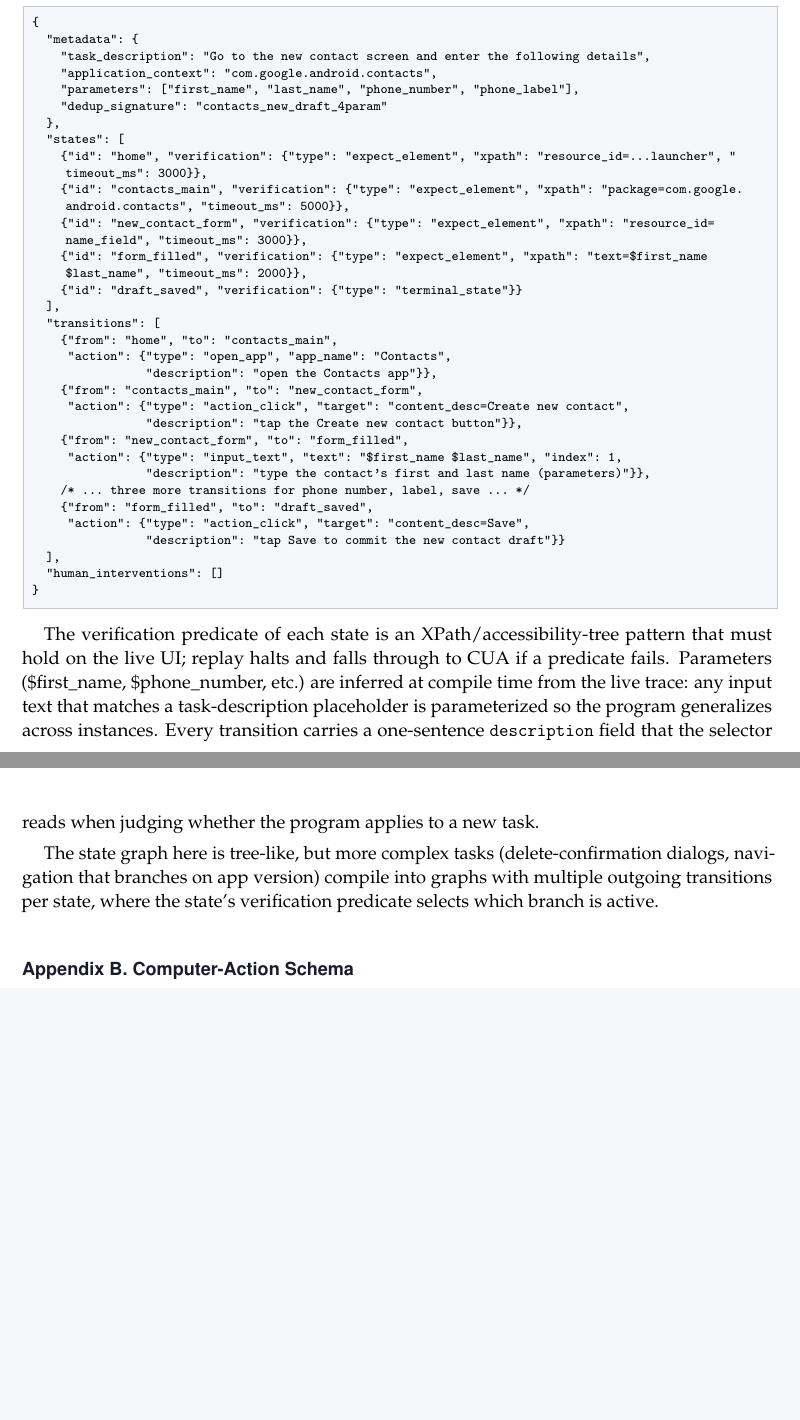
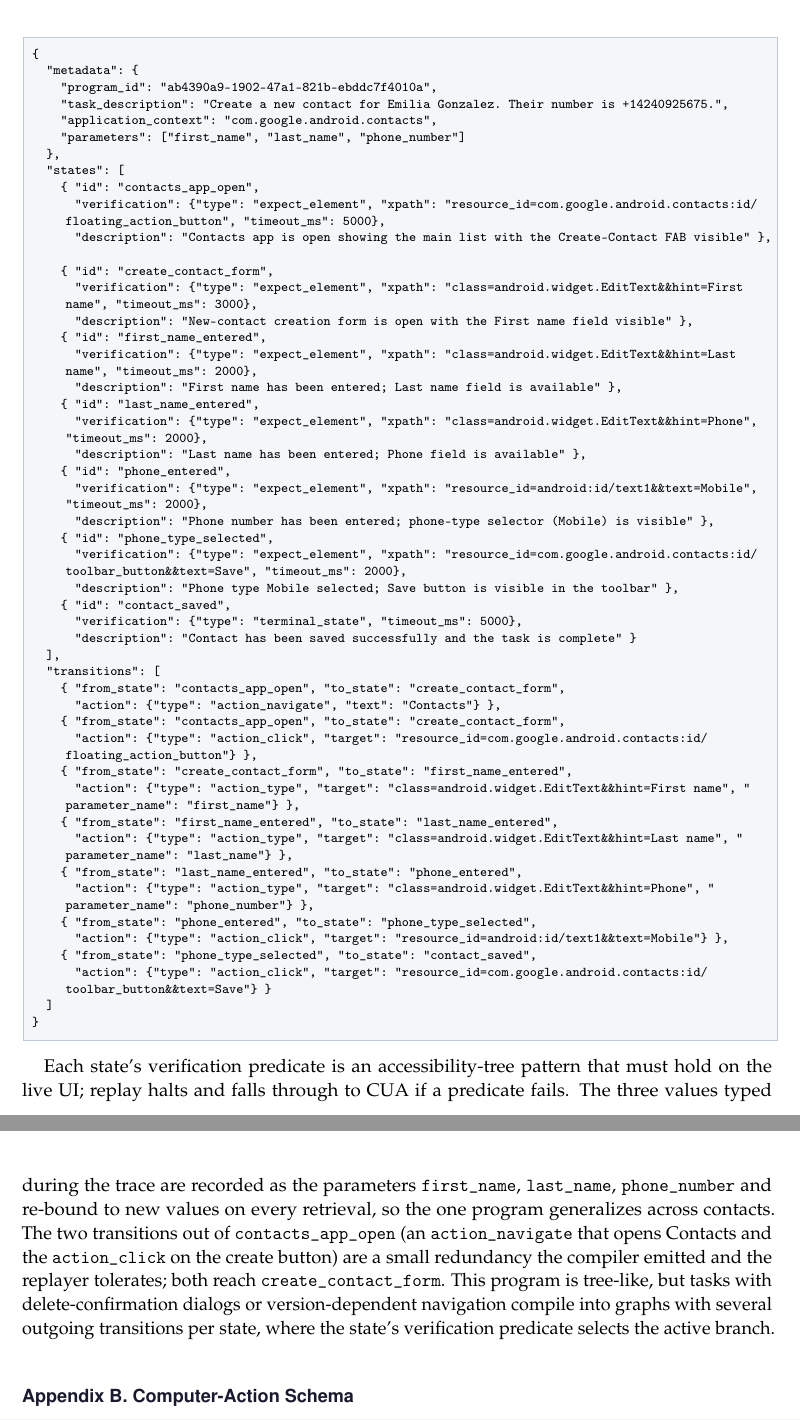
Before and after one commit to 19PINE-AI/PreAct, a LaTeX paper (paper/latex/preact.tex): two parts of pages 22 and 23 of 30 before the commit and two parts of pages 23 and 24 of 31 after it, joined at a grey line, cut so that both start at the same text, the shorter picture padded with empty space. Compiled offline with pdfLaTeX.

Commit message:
Paper: fix figure overlaps; Listing 1 now shows the exact compiled program
- Rework the schematic figures to remove all text/box overlap: program
  graph redrawn as a clean vertical state machine matching the REAL stored
  program; architecture loop single-arrowhead feedback + clear edge labels;
  gate-flow result boxes widened; diff-of-deltas "gain" labels moved clear of
  bars; related-work landscape labels de-overlapped.
- Listing 1 is now the actual compiled program (verbatim from the corpus,
  program ab4390a9), in real JSON; Appendix A holds the full verbatim record.
- Fix Figure 3 caption (it is JSON now) and make figure + listing consistent.

Co-Authored-By: Claude Opus 4.8 (1M context) <noreply@anthropic.com>

```diff
--- a/paper/latex/preact.tex
+++ b/paper/latex/preact.tex
@@ -482,45 +501,59 @@ A closing thought. The agents in this paper get faster not by thinking faster bu
 \section*{Appendix A. Concrete Program Example}
 \label{sec:program}
 
-To make the state-machine representation concrete, we present a compiled program for the AndroidWorld \texttt{ContactsNewContactDraft} task (parameters: first name, last name, phone number, phone label).
+This is the verbatim program behind Listing~\ref{lst:contact} and Figure~\ref{fig:program-graph}, taken directly from the corpus (program \texttt{ab4390a9}, compiled from the AndroidWorld contact-creation task). Only the schema-default \texttt{null} fields of each action object are omitted; everything else---state ids, verification predicates with their timeouts, per-state descriptions, and the full resource-id selectors---is reproduced exactly.
 
 \begin{lstlisting}[basicstyle=\ttfamily\scriptsize,language={}]
 {
   "metadata": {
-    "task_description": "Go to the new contact screen and enter the following details",
+    "program_id": "ab4390a9-1902-47a1-821b-ebddc7f4010a",
+    "task_description": "Create a new contact for Emilia Gonzalez. Their number is +14240925675.",
     "application_context": "com.google.android.contacts",
-    "parameters": ["first_name", "last_name", "phone_number", "phone_label"],
-    "dedup_signature": "contacts_new_draft_4param"
+    "parameters": ["first_name", "last_name", "phone_number"]
   },
   "states": [
-    {"id": "home", "verification": {"type": "expect_element", "xpath": "resource_id=...launcher", "timeout_ms": 3000}},
-    {"id": "contacts_main", "verification": {"type": "expect_element", "xpath": "package=com.google.android.contacts", "timeout_ms": 5000}},
-    {"id": "new_contact_form", "verification": {"type": "expect_element", "xpath": "resource_id=name_field", "timeout_ms": 3000}},
-    {"id": "form_filled", "verification": {"type": "expect_element", "xpath": "text=$first_name $last_name", "timeout_ms": 2000}},
-    {"id": "draft_saved", "verification": {"type": "terminal_state"}}
+    { "id": "contacts_app_open",
+      "verification": {"type": "expect_element", "xpath": "resource_id=com.google.android.contacts:id/floating_action_button", "timeout_ms": 5000},
+      "description": "Contacts app is open showing the main list with the Create-Contact FAB visible" },
+    { "id": "create_contact_form",
+      "verification": {"type": "expect_element", "xpath": "class=android.widget.EditText&&hint=First name", "timeout_ms": 3000},
+      "description": "New-contact creation form is open with the First name field visible" },
+    { "id": "first_name_entered",
+      "verification": {"type": "expect_element", "xpath": "class=android.widget.EditText&&hint=Last name", "timeout_ms": 2000},
+      "description": "First name has been entered; Last name field is available" },
+    { "id": "last_name_entered",
+      "verification": {"type": "expect_element", "xpath": "class=android.widget.EditText&&hint=Phone", "timeout_ms": 2000},
+      "description": "Last name has been entered; Phone field is available" },
+    { "id": "phone_entered",
+      "verification": {"type": "expect_element", "xpath": "resource_id=android:id/text1&&text=Mobile", "timeout_ms": 2000},
+      "description": "Phone number has been entered; phone-type selector (Mobile) is visible" },
+    { "id": "phone_type_selected",
+      "verification": {"type": "expect_element", "xpath": "resource_id=com.google.android.contacts:id/toolbar_button&&text=Save", "timeout_ms": 2000},
+      "description": "Phone type Mobile selected; Save button is visible in the toolbar" },
+    { "id": "contact_saved",
+      "verification": {"type": "terminal_state", "timeout_ms": 5000},
+      "description": "Contact has been saved successfully and the task is complete" }
   ],
   "transitions": [
-    {"from": "home", "to": "contacts_main",
-     "action": {"type": "open_app", "app_name": "Contacts",
-                "description": "open the Contacts app"}},
-    {"from": "contacts_main", "to": "new_contact_form",
-     "action": {"type": "action_click", "target": "content_desc=Create new contact",
-                "description": "tap the Create new contact button"}},
-    {"from": "new_contact_form", "to": "form_filled",
-     "action": {"type": "input_text", "text": "$first_name $last_name", "index": 1,
-                "description": "type the contact's first and last name (parameters)"}},
-    /* ... three more transitions for phone number, label, save ... */
-    {"from": "form_filled", "to": "draft_saved",
-     "action": {"type": "action_click", "target": "content_desc=Save",
-                "description": "tap Save to commit the new contact draft"}}
-  ],
-  "human_interventions": []
+    { "from_state": "contacts_app_open", "to_state": "create_contact_form",
+      "action": {"type": "action_navigate", "text": "Contacts"} },
+    { "from_state": "contacts_app_open", "to_state": "create_contact_form",
+      "action": {"type": "action_click", "target": "resource_id=com.google.android.contacts:id/floating_action_button"} },
+    { "from_state": "create_contact_form", "to_state": "first_name_entered",
+      "action": {"type": "action_type", "target": "class=android.widget.EditText&&hint=First name", "parameter_name": "first_name"} },
+    { "from_state": "first_name_entered", "to_state": "last_name_entered",
+      "action": {"type": "action_type", "target": "class=android.widget.EditText&&hint=Last name", "parameter_name": "last_name"} },
+    { "from_state": "last_name_entered", "to_state": "phone_entered",
+      "action": {"type": "action_type", "target": "class=android.widget.EditText&&hint=Phone", "parameter_name": "phone_number"} },
+    { "from_state": "phone_entered", "to_state": "phone_type_selected",
+      "action": {"type": "action_click", "target": "resource_id=android:id/text1&&text=Mobile"} },
+    { "from_state": "phone_type_selected", "to_state": "contact_saved",
+      "action": {"type": "action_click", "target": "resource_id=com.google.android.contacts:id/toolbar_button&&text=Save"} }
+  ]
 }
 \end{lstlisting}
 
-The verification predicate of each state is an XPath/accessibility-tree pattern that must hold on the live UI; replay halts and falls through to CUA if a predicate fails. Parameters (\$first\_name, \$phone\_number, etc.) are inferred at compile time from the live trace: any input text that matches a task-description placeholder is parameterized so the program generalizes across instances. Every transition carries a one-sentence \texttt{description} field that the selector reads when judging whether the program applies to a new task.
-
-The state graph here is tree-like, but more complex tasks (delete-confirmation dialogs, navigation that branches on app version) compile into graphs with multiple outgoing transitions per state, where the state's verification predicate selects which branch is active.
+Each state's verification predicate is an accessibility-tree pattern that must hold on the live UI; replay halts and falls through to CUA if a predicate fails. The three values typed during the trace are recorded as the parameters \texttt{first\_name}, \texttt{last\_name}, \texttt{phone\_number} and re-bound to new values on every retrieval, so the one program generalizes across contacts. The two transitions out of \texttt{contacts\_app\_open} (an \texttt{action\_navigate} that opens Contacts and the \texttt{action\_click} on the create button) are a small redundancy the compiler emitted and the replayer tolerates; both reach \texttt{create\_contact\_form}. This program is tree-like, but tasks with delete-confirmation dialogs or version-dependent navigation compile into graphs with several outgoing transitions per state, where the state's verification predicate selects the active branch.
 
 \section*{Appendix B. Computer-Action Schema}
 
```
Also changed, not shown: paper/latex/figures/fig_arch_ab.pdf, paper/latex/figures/fig_architecture.pdf, paper/latex/figures/fig_baselines.pdf, paper/latex/figures/fig_compile_audit.pdf, paper/latex/figures/fig_compile_llm.pdf, paper/latex/figures/fig_daytimeline.pdf, paper/latex/figures/fig_diff_of_deltas.pdf, paper/latex/figures/fig_gate_flow.pdf, paper/latex/figures/fig_gatecost.pdf, paper/latex/figures/fig_guardrails.pdf, paper/latex/figures/fig_landscape.pdf, paper/latex/figures/fig_monotonic.pdf, paper/latex/figures/fig_ood.pdf, paper/latex/figures/fig_program_graph.pdf, 4 more files, 1 other file.
